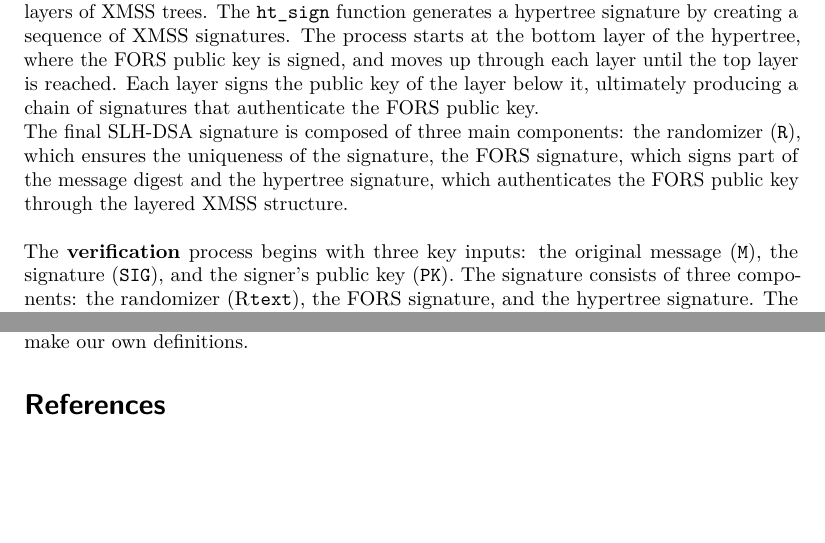
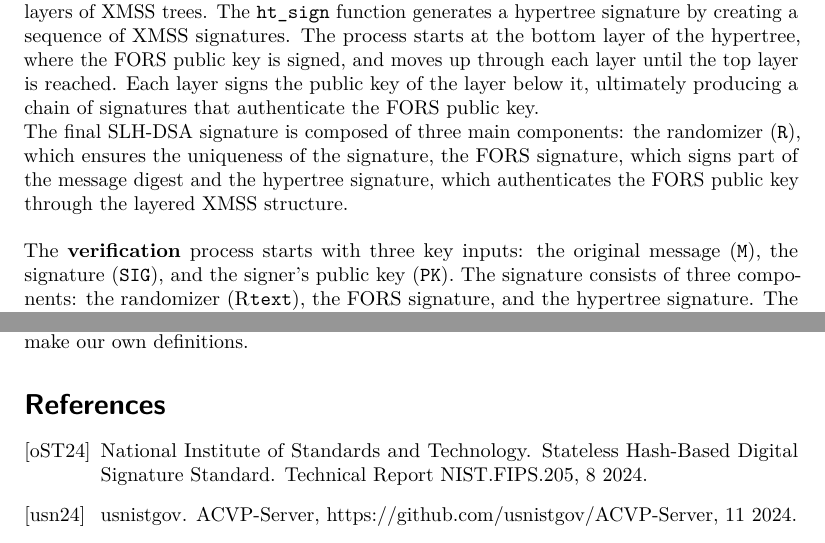
Before and after one commit to sihensel/slh-dsa, a LaTeX document (doc/template.tex, which reads doc/biblio.bib): two parts of pages 3 and 5 of 5, joined at a grey line, cut so that both start at the same text, the shorter picture padded with empty space. Compiled offline with pdfLaTeX.

Commit message:
Add files via upload

```diff
--- /dev/null
+++ b/doc/biblio.bib
@@ -0,0 +1,6 @@
+@techreport{national-institute-of-standards-and-technology-2024,
+	author = {National Institute of Standards and Technology},
+	month = {8},
+	number = {NIST.FIPS.205},
+	title = {{Stateless Hash-Based Digital Signature Standard}},
+	year = {2024},
@@ -0,0 +12,6 @@
+	author = {usnistgov},
+	month = {11},
+	title = {{ACVP-Server, https://github.com/usnistgov/ACVP-Server}},
+	year = {2024},
+	url = {https://github.com/usnistgov/ACVP-Server},
+}
--- a/doc/template.tex
+++ b/doc/template.tex
@@ -105,7 +103,7 @@ After the FORS signature is created, the corresponding FORS public key is comput
 The final SLH-DSA signature is composed of three main components:
 the randomizer (\texttt{R}), which ensures the uniqueness of the signature, the FORS signature, which signs part of the message digest and the hypertree signature, which authenticates the FORS public key through the layered XMSS structure.\\
 \newline
-The \textbf{verification} process begins with three key inputs: the original message (\texttt{M}), the signature (\texttt{SIG}), and the signer's public key (\texttt{PK}). The signature consists of three components: the randomizer (R\texttt{text}), the FORS signature, and the hypertree signature. The public key includes \texttt{PK.seed} (a public seed) and \texttt{PK.root} (the root of the top-layer XMSS tree), which are essential for the verification process.\\
+The \textbf{verification} process starts with three key inputs: the original message (\texttt{M}), the signature (\texttt{SIG}), and the signer's public key (\texttt{PK}). The signature consists of three components: the randomizer (R\texttt{text}), the FORS signature, and the hypertree signature. The public key includes \texttt{PK.seed} (a public seed) and \texttt{PK.root} (the root of the top-layer XMSS tree), which are essential for the verification process.\\
 The verifier starts by recomputing the message digest using the same process that the signer used during the signing process. This involves hashing the message \texttt{M} together with the randomizer \texttt{R}, \texttt{PK.seed}, and \texttt{PK.root} using the \texttt{Hmsg} function. The resulting digest should match the one used by the signer to generate the signature. If the digest does not match, the signature is immediately invalid.\\
 The recomputed message digest is split into parts to determine the specific keys and trees used in the signing process. One portion of the digest is used to identify the FORS key that was used to sign part of the message. Another portion determines the index of the XMSS tree within the hypertree, and a third portion identifies the specific WOTS++ key within that XMSS tree. These indices are important for reconstructing the FORS public key and verifying the hypertree signature.\\
 Using the FORS signature and the relevant portion of the message digest, the verifier computes a candidate FORS public key using the \verb|fors_pkFromSig| function. This involves reconstructing the Merkle tree roots from the FORS signature and the message digest. The verifier then hashes these roots together to produce the candidate FORS public key. This step ensures that the FORS signature corresponds to the correct FORS key and that the message digest was signed properly.\\
```
Also changed, not shown: doc/template.bbl, doc/template.pdf, doc/biblio.bib (5 more changed lines), doc/template.tex (10 more changed lines), 4 other files.
